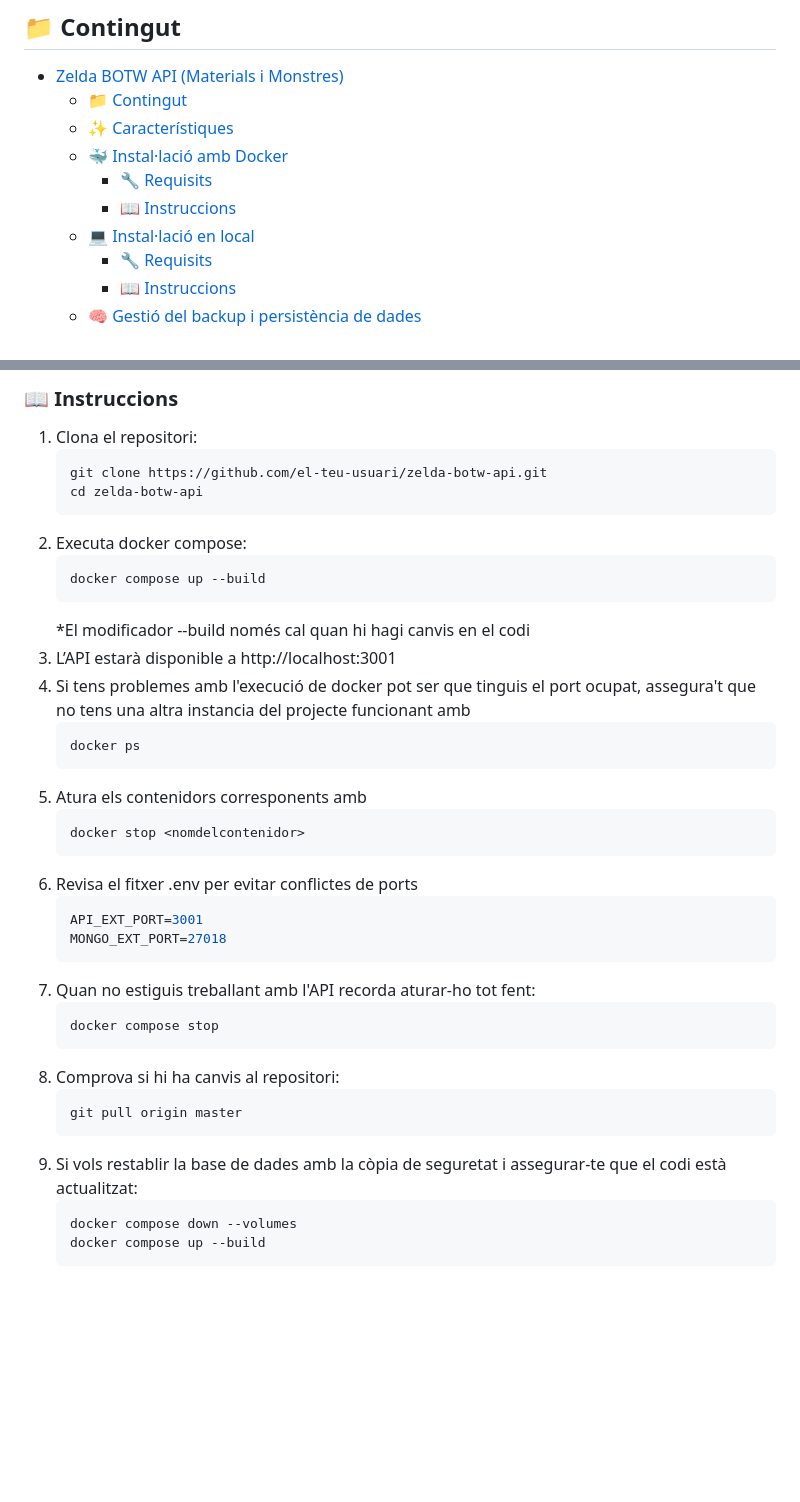
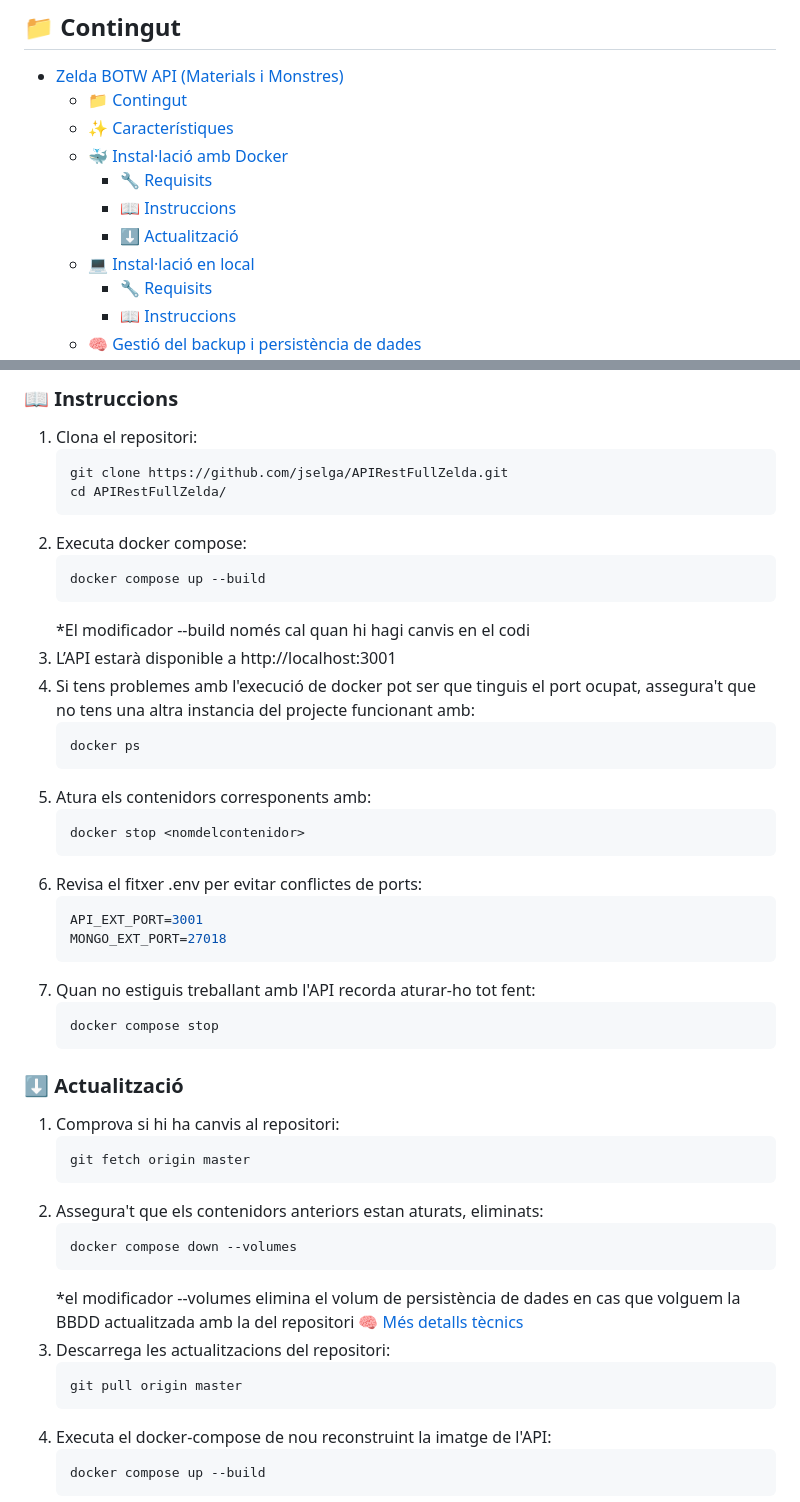
Before and after one commit to jselga/APIRestFullZelda, a Markdown page: README.MD, 2 parts joined by grey strips. Rendered like a GitHub page; blank space fills up the shorter version.

````diff
--- a/README.MD
+++ b/README.MD
@@ -11,6 +11,7 @@ Aquest projecte proporciona una API RESTful per consultar i gestionar informaci
   - [🐳 Instal·lació amb Docker](#-installació-amb-docker)
     - [🔧 Requisits](#-requisits)
     - [📖 Instruccions](#-instruccions)
+    - [⬇️ Actualització](#️-actualització)
   - [💻 Instal·lació en local](#-installació-en-local)
     - [🔧 Requisits](#-requisits-1)
     - [📖 Instruccions](#-instruccions-1)
@@ -39,8 +40,8 @@ Aquest projecte proporciona una API RESTful per consultar i gestionar informaci
 
 1. Clona el repositori:
    ```bash
-   git clone https://github.com/el-teu-usuari/zelda-botw-api.git
-   cd zelda-botw-api
+   git clone https://github.com/jselga/APIRestFullZelda.git
+   cd APIRestFullZelda/
    ```
 2. Executa docker compose:
     ```bash
@@ -48,15 +49,15 @@ Aquest projecte proporciona una API RESTful per consultar i gestionar informaci
     ```
     *El modificador --build només cal quan hi hagi canvis en el codi
 3. L’API estarà disponible a http://localhost:3001
-4. Si tens problemes amb l'execució de docker pot ser que tinguis el port ocupat, assegura't que no tens una altra instancia del projecte funcionant amb
+4. Si tens problemes amb l'execució de docker pot ser que tinguis el port ocupat, assegura't que no tens una altra instancia del projecte funcionant amb:
     ```bash
     docker ps
     ```
-5. Atura els contenidors corresponents amb
+5. Atura els contenidors corresponents amb:
     ```bash
     docker stop <nomdelcontenidor>
     ```
-6. Revisa el fitxer .env per evitar conflictes de ports
+6. Revisa el fitxer .env per evitar conflictes de ports:
    ```bash
    API_EXT_PORT=3001
    MONGO_EXT_PORT=27018
@@ -65,12 +66,22 @@ Aquest projecte proporciona una API RESTful per consultar i gestionar informaci
     ```bash
     docker compose stop
     ```
-8. Comprova si hi ha canvis al repositori:
+### ⬇️ Actualització
+1. Comprova si hi ha canvis al repositori:
+    ```bash
+    git fetch origin master
+    ```
+2. Assegura't que els contenidors anteriors estan aturats, eliminats:
+    ```bash
+    docker compose down --volumes
+    ```
+    *el modificador --volumes elimina el volum de persistència de dades en cas que volguem la BBDD actualitzada amb la del repositori
+        [🧠 Més detalls tècnics](#-gestió-del-backup-i-persistència-de-dades)
+3. Descarrega les actualitzacions del repositori:
     ```bash
     git pull origin master
     ```
-9. Si vols restablir la base de dades amb la còpia de seguretat i assegurar-te que el codi està actualitzat:
+4. Executa el docker-compose de nou reconstruint la imatge de l'API:
     ```bash
-    docker compose down --volumes
     docker compose up --build
     ```
````
Also changed, not shown: other parts of README.MD (+1 -1 lines).
